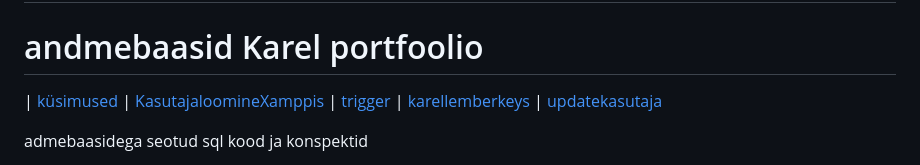
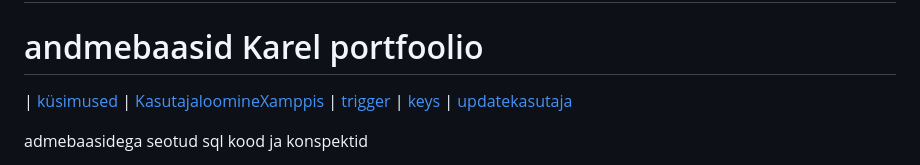
Before and after one commit to Karellemba/andmebaasidlogit24, a Markdown page: index.md, the part around the change. GitHub-like rendering.

```diff
--- a/index.md
+++ b/index.md
@@ -2,7 +2,7 @@
 
 # andmebaasid Karel portfoolio
 
- | [küsimused](küsimused.md) | [KasutajaloomineXamppis](kasutajaloomineXamppis.md) | [trigger](trigger.md) | [karellemberkeys](karellemberkeys.md) | [updatekasutaja](updatekasutaja.md)
+ | [küsimused](küsimused.md) | [KasutajaloomineXamppis](kasutajaloomineXamppis.md) | [trigger](trigger.md) | [keys](keys.md) | [updatekasutaja](updatekasutaja.md)
 
 admebaasidega seotud sql kood ja konspektid
 
```
